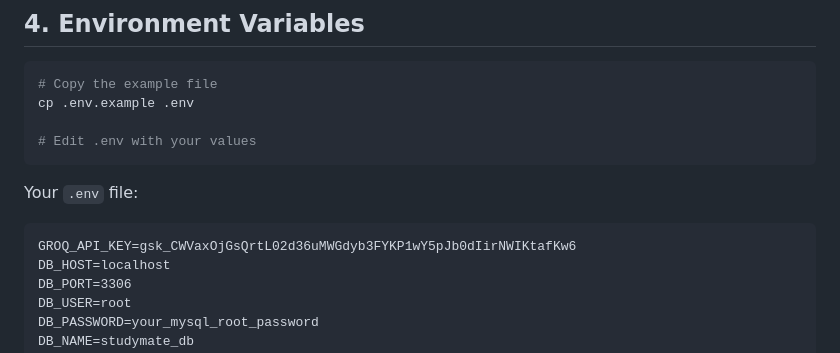
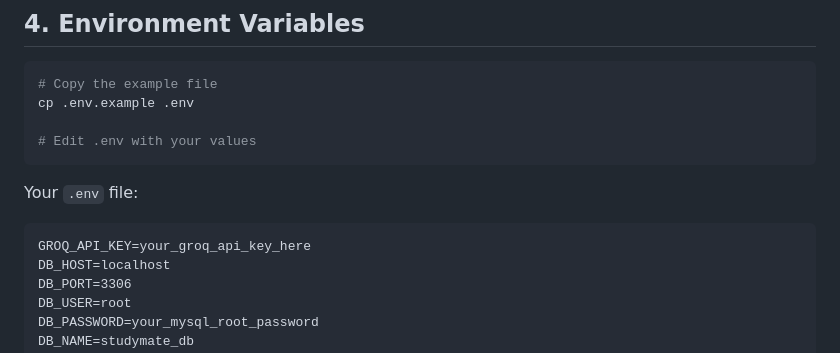
Before and after one commit to ThatGuyMarkJames/studymate-ai, a Markdown page: SETUP.md, the part around the change. Drawn GitHub-style.

Commit message:
Fix: Remove API key

````diff
--- a/SETUP.md
+++ b/SETUP.md
@@ -65,7 +65,7 @@ cp .env.example .env
 
 Your `.env` file:
 ```
-GROQ_API_KEY=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
+GROQ_API_KEY=your_groq_api_key_here
 DB_HOST=localhost
 DB_PORT=3306
 DB_USER=root
````
